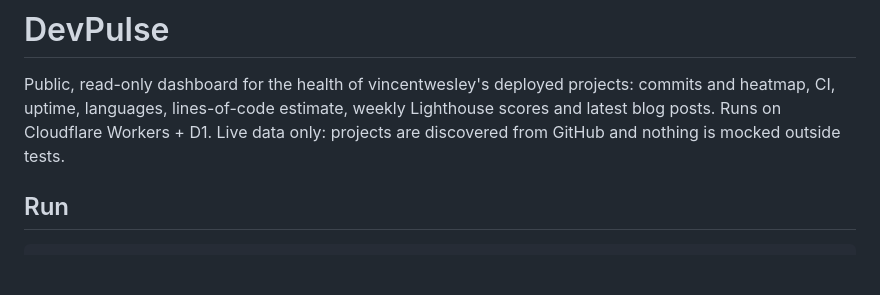
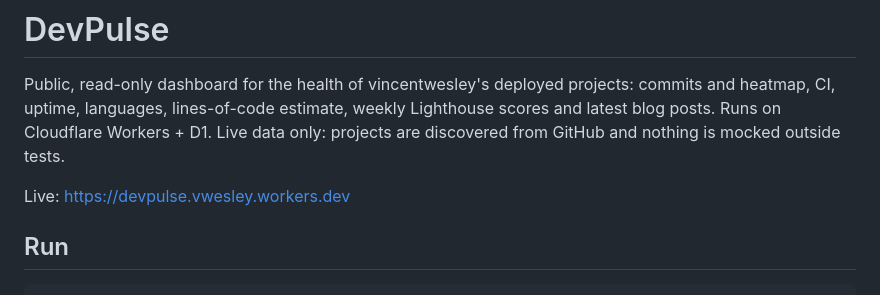
Before and after one commit to vincentwesley/devpulse, a Markdown page: README.md, the part around the change. Drawn GitHub-style; blank space fills up the shorter version.

Commit message:
docs: name the live URL in the README
Co-Authored-By: Claude Sonnet 5.5 <noreply@anthropic.com>

````diff
--- a/README.md
+++ b/README.md
@@ -1,6 +1,8 @@
 # DevPulse
 
 Public, read-only dashboard for the health of vincentwesley's deployed projects: commits and heatmap, CI, uptime, languages, lines-of-code estimate, weekly Lighthouse scores and latest blog posts. Runs on Cloudflare Workers + D1. Live data only: projects are discovered from GitHub and nothing is mocked outside tests.
+
+Live: https://devpulse.vwesley.workers.dev
 
 ## Run
 ```
````
